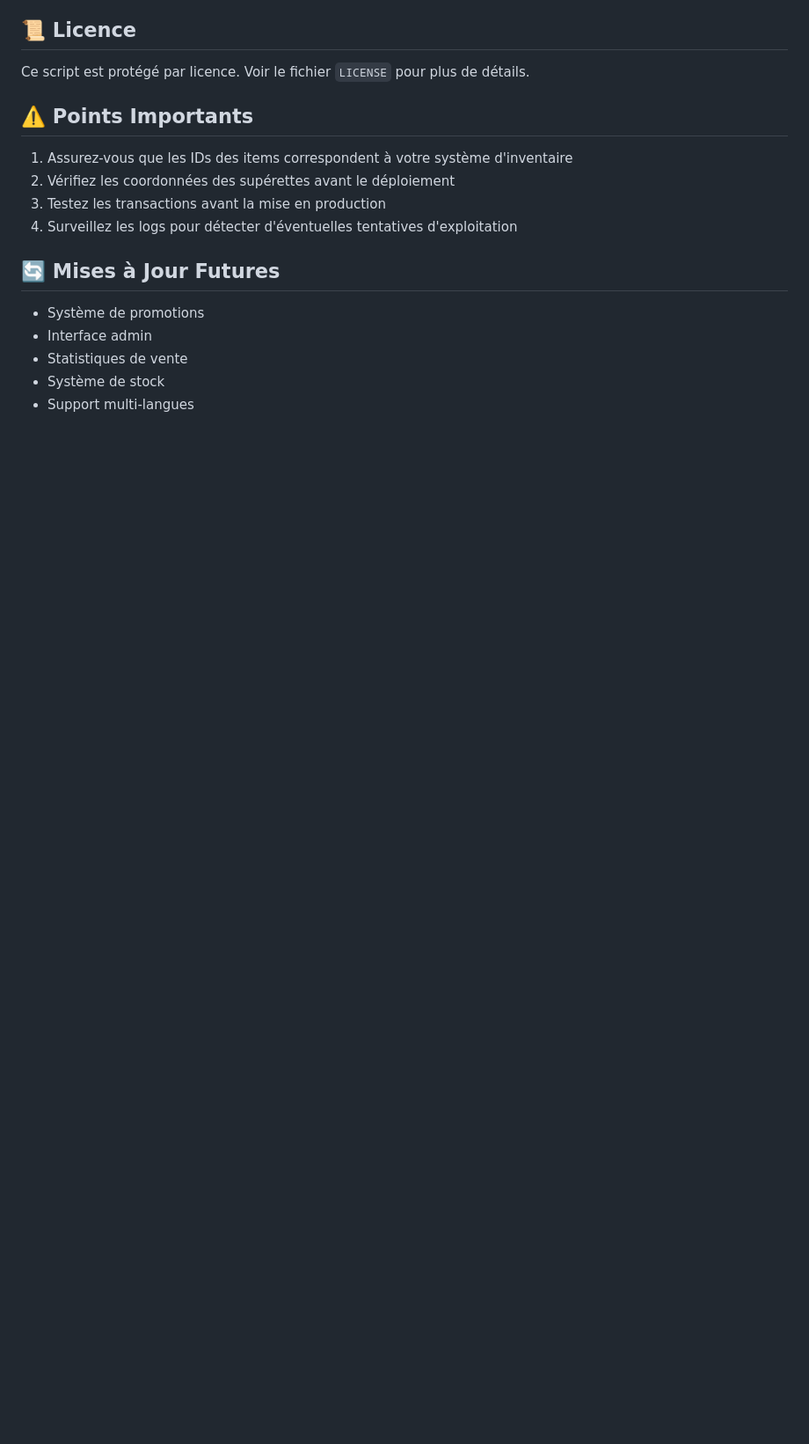
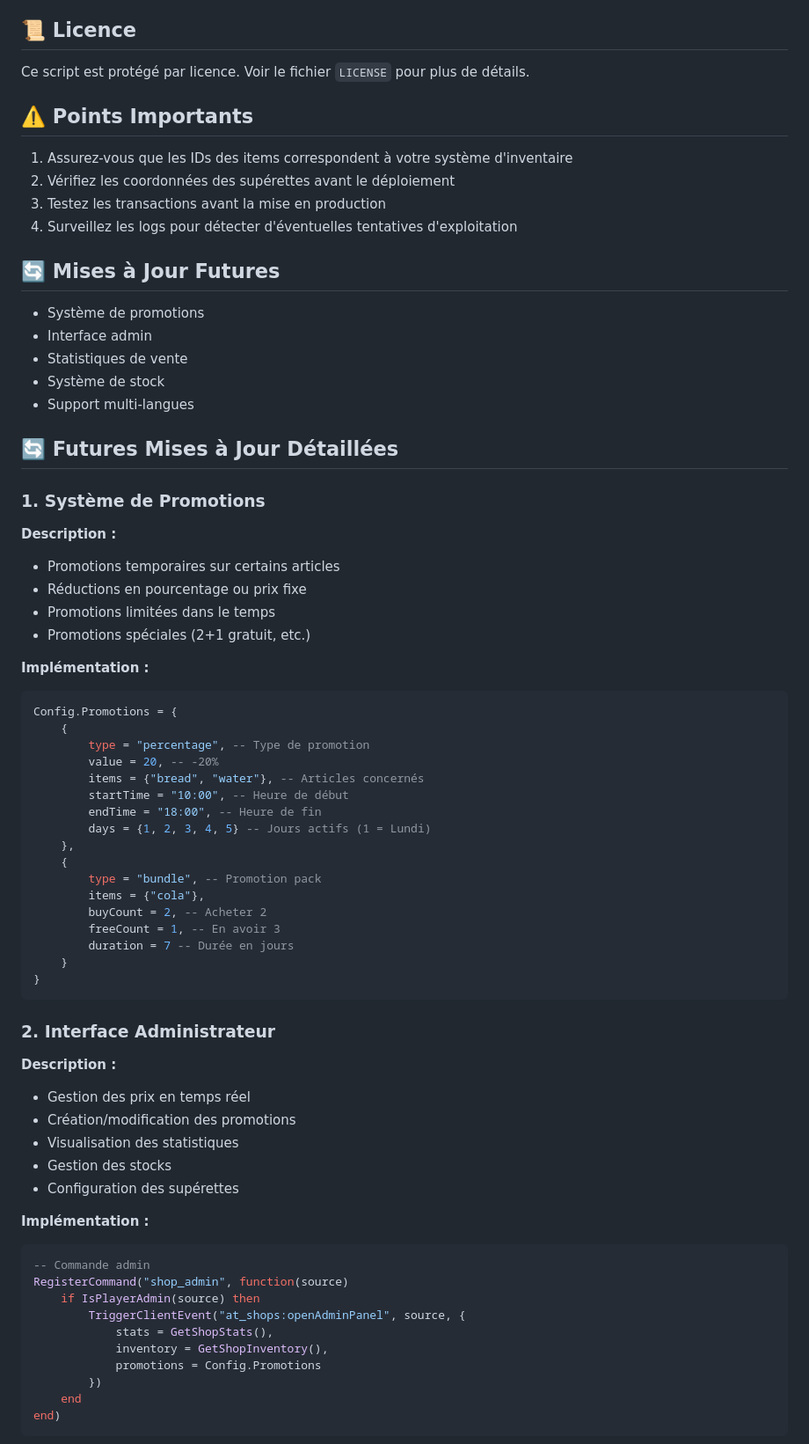
Before and after one commit to atoshit/at_shops, a Markdown page: README.md, the part around the change printed below. Shown: that part at 88% size. GitHub-like rendering; blank space fills up the shorter version.

````diff
--- a/README.md
+++ b/README.md
@@ -115,3 +115,55 @@ Ce script est protégé par licence. Voir le fichier `LICENSE` pour plus de dét
 - Système de stock
 - Support multi-langues
 
+## 🔄 Futures Mises à Jour Détaillées
+
+### 1. Système de Promotions
+**Description :**
+- Promotions temporaires sur certains articles
+- Réductions en pourcentage ou prix fixe
+- Promotions limitées dans le temps
+- Promotions spéciales (2+1 gratuit, etc.)
+
+**Implémentation :**
+```lua
+Config.Promotions = {
+    {
+        type = "percentage", -- Type de promotion
+        value = 20, -- -20%
+        items = {"bread", "water"}, -- Articles concernés
+        startTime = "10:00", -- Heure de début
+        endTime = "18:00", -- Heure de fin
+        days = {1, 2, 3, 4, 5} -- Jours actifs (1 = Lundi)
+    },
+    {
+        type = "bundle", -- Promotion pack
+        items = {"cola"},
+        buyCount = 2, -- Acheter 2
+        freeCount = 1, -- En avoir 3
+        duration = 7 -- Durée en jours
+    }
+}
+```
+
+### 2. Interface Administrateur
+**Description :**
+- Gestion des prix en temps réel
+- Création/modification des promotions
+- Visualisation des statistiques
+- Gestion des stocks
+- Configuration des supérettes
+
+**Implémentation :**
+```lua
+-- Commande admin
+RegisterCommand("shop_admin", function(source)
+    if IsPlayerAdmin(source) then
+        TriggerClientEvent("at_shops:openAdminPanel", source, {
+            stats = GetShopStats(),
+            inventory = GetShopInventory(),
+            promotions = Config.Promotions
+        })
+    end
+end)
+```
+
````
Also changed, not shown: other parts of README.md (+107 -0 lines).
